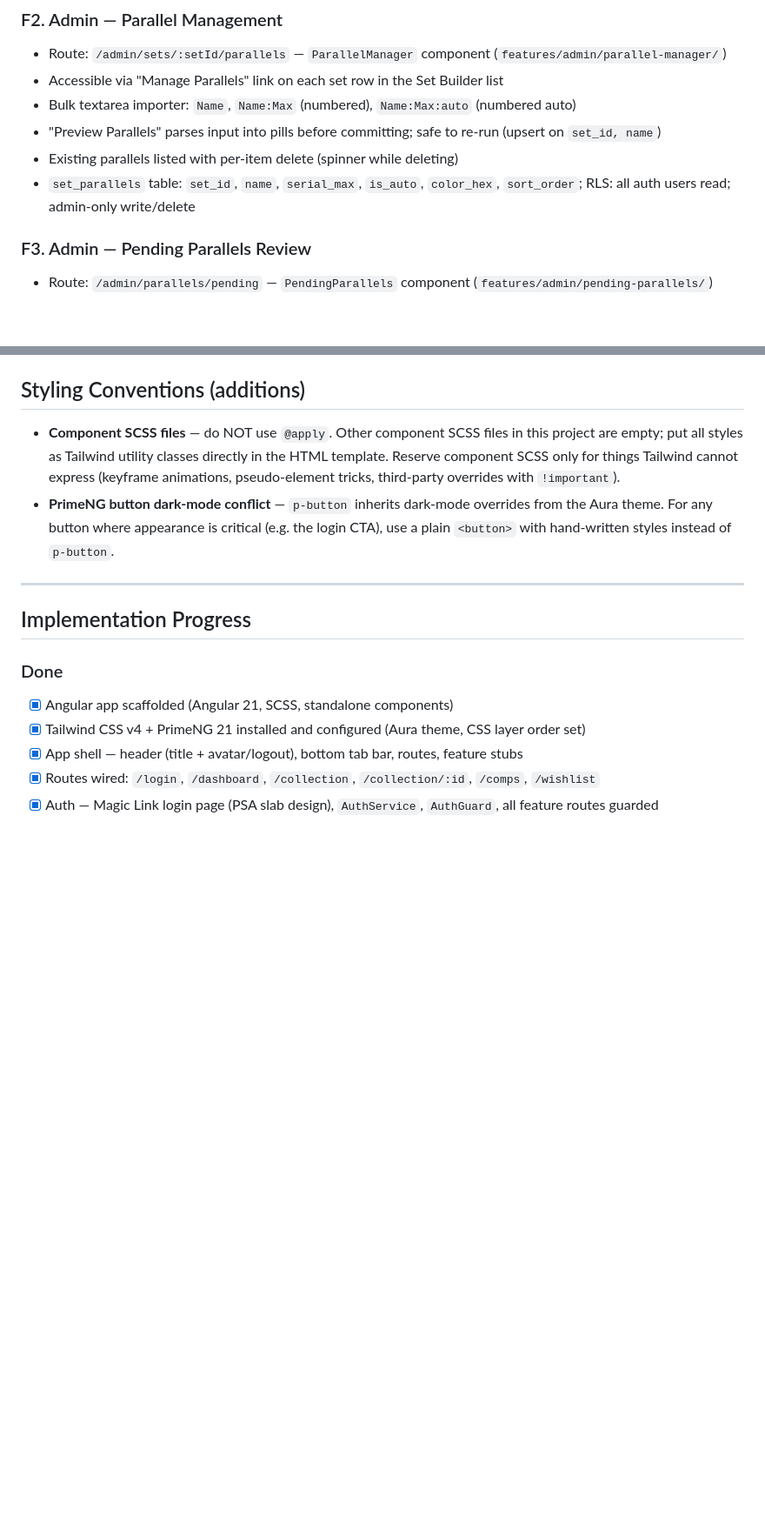
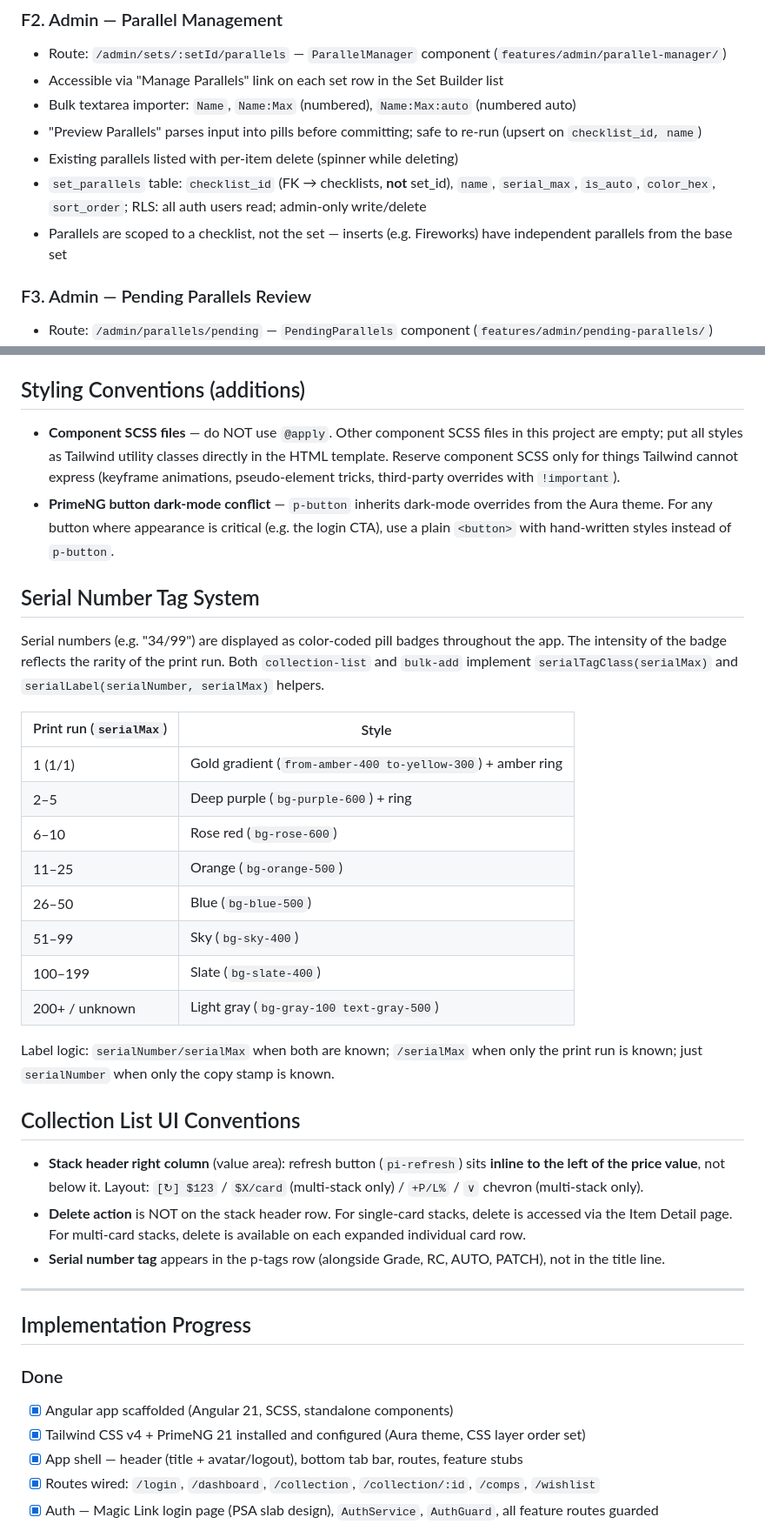
Before and after one commit to mrlabrecque/CardVault, a Markdown page: CLAUDE.md, 2 parts joined by grey strips. Shown at 87% size. GitHub-like rendering; blank space fills up the shorter version.

Commit message:
Commiting Claude updates

```diff
--- a/CLAUDE.md
+++ b/CLAUDE.md
@@ -68,9 +68,10 @@ A responsive, mobile-first web application for collectors to manage, value, and
 - Route: `/admin/sets/:setId/parallels` — `ParallelManager` component (`features/admin/parallel-manager/`)
 - Accessible via "Manage Parallels" link on each set row in the Set Builder list
 - Bulk textarea importer: `Name`, `Name:Max` (numbered), `Name:Max:auto` (numbered auto)
-- "Preview Parallels" parses input into pills before committing; safe to re-run (upsert on `set_id, name`)
+- "Preview Parallels" parses input into pills before committing; safe to re-run (upsert on `checklist_id, name`)
 - Existing parallels listed with per-item delete (spinner while deleting)
-- `set_parallels` table: `set_id`, `name`, `serial_max`, `is_auto`, `color_hex`, `sort_order`; RLS: all auth users read; admin-only write/delete
+- `set_parallels` table: `checklist_id` (FK → checklists, **not** set_id), `name`, `serial_max`, `is_auto`, `color_hex`, `sort_order`; RLS: all auth users read; admin-only write/delete
+- Parallels are scoped to a checklist, not the set — inserts (e.g. Fireworks) have independent parallels from the base set
 
 ### F3. Admin — Pending Parallels Review
 - Route: `/admin/parallels/pending` — `PendingParallels` component (`features/admin/pending-parallels/`)
@@ -231,6 +245,29 @@ card-vault/
 - **Component SCSS files** — do NOT use `@apply`. Other component SCSS files in this project are empty; put all styles as Tailwind utility classes directly in the HTML template. Reserve component SCSS only for things Tailwind cannot express (keyframe animations, pseudo-element tricks, third-party overrides with `!important`).
 - **PrimeNG button dark-mode conflict** — `p-button` inherits dark-mode overrides from the Aura theme. For any button where appearance is critical (e.g. the login CTA), use a plain `<button>` with hand-written styles instead of `p-button`.
 
+## Serial Number Tag System
+
+Serial numbers (e.g. "34/99") are displayed as color-coded pill badges throughout the app. The intensity of the badge reflects the rarity of the print run. Both `collection-list` and `bulk-add` implement `serialTagClass(serialMax)` and `serialLabel(serialNumber, serialMax)` helpers.
+
+| Print run (`serialMax`) | Style |
+|---|---|
+| 1 (1/1) | Gold gradient (`from-amber-400 to-yellow-300`) + amber ring |
+| 2–5 | Deep purple (`bg-purple-600`) + ring |
+| 6–10 | Rose red (`bg-rose-600`) |
+| 11–25 | Orange (`bg-orange-500`) |
+| 26–50 | Blue (`bg-blue-500`) |
+| 51–99 | Sky (`bg-sky-400`) |
+| 100–199 | Slate (`bg-slate-400`) |
+| 200+ / unknown | Light gray (`bg-gray-100 text-gray-500`) |
+
+Label logic: `serialNumber/serialMax` when both are known; `/serialMax` when only the print run is known; just `serialNumber` when only the copy stamp is known.
+
+## Collection List UI Conventions
+
+- **Stack header right column** (value area): refresh button (`pi-refresh`) sits **inline to the left of the price value**, not below it. Layout: `[↻] $123` / `$X/card` (multi-stack only) / `+P/L%` / `∨` chevron (multi-stack only).
+- **Delete action** is NOT on the stack header row. For single-card stacks, delete is accessed via the Item Detail page. For multi-card stacks, delete is available on each expanded individual card row.
+- **Serial number tag** appears in the p-tags row (alongside Grade, RC, AUTO, PATCH), not in the title line.
+
 ---
 
 ## Implementation Progress
```
Also changed, not shown: other parts of CLAUDE.md (+22 -1 lines).
